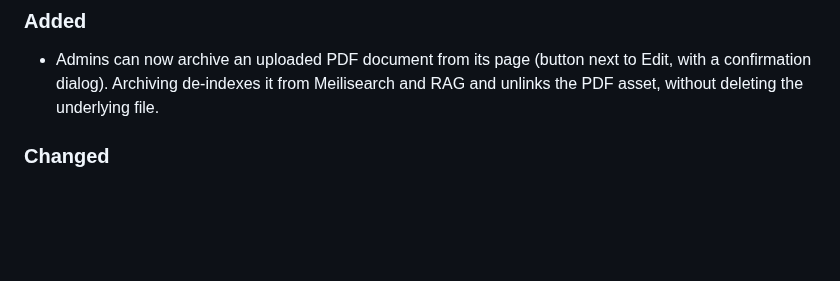
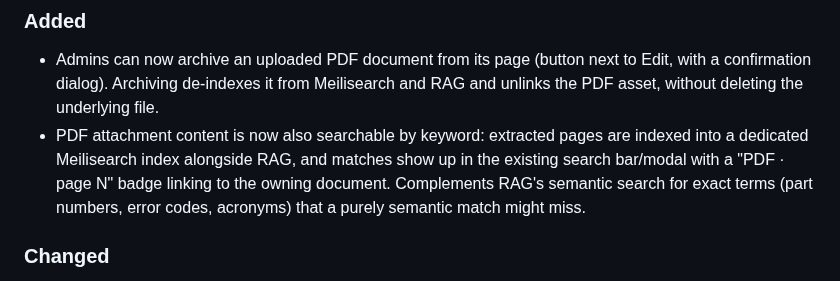
Before and after one commit to dghilardi/lekton, a Markdown page: CHANGELOG.md, the part around the change. Rendered like a GitHub page; blank space fills up the shorter version.

Commit message:
docs(changelog): document attachment keyword search feature
Signed-off-by: Davide Ghilardi <ghilardi.davide@gmail.com>

```diff
--- a/CHANGELOG.md
+++ b/CHANGELOG.md
@@ -6,6 +6,7 @@ All notable changes to this project will be documented in this file.
 
 ### Added
 - Admins can now archive an uploaded PDF document from its page (button next to Edit, with a confirmation dialog). Archiving de-indexes it from Meilisearch and RAG and unlinks the PDF asset, without deleting the underlying file.
+- PDF attachment content is now also searchable by keyword: extracted pages are indexed into a dedicated Meilisearch index alongside RAG, and matches show up in the existing search bar/modal with a "PDF · page N" badge linking to the owning document. Complements RAG's semantic search for exact terms (part numbers, error codes, acronyms) that a purely semantic match might miss.
 
 ### Changed
 - Guided document upload no longer indexes its markdown stub into RAG: the stub only holds the AI summary and a link, while the linked PDF is already indexed as an attachment, so indexing the stub duplicated content. Documents now carry a `skip_rag` flag (default off) that excludes them from the RAG vector store while keeping them in Meilisearch keyword search, so the page stays discoverable.
```
